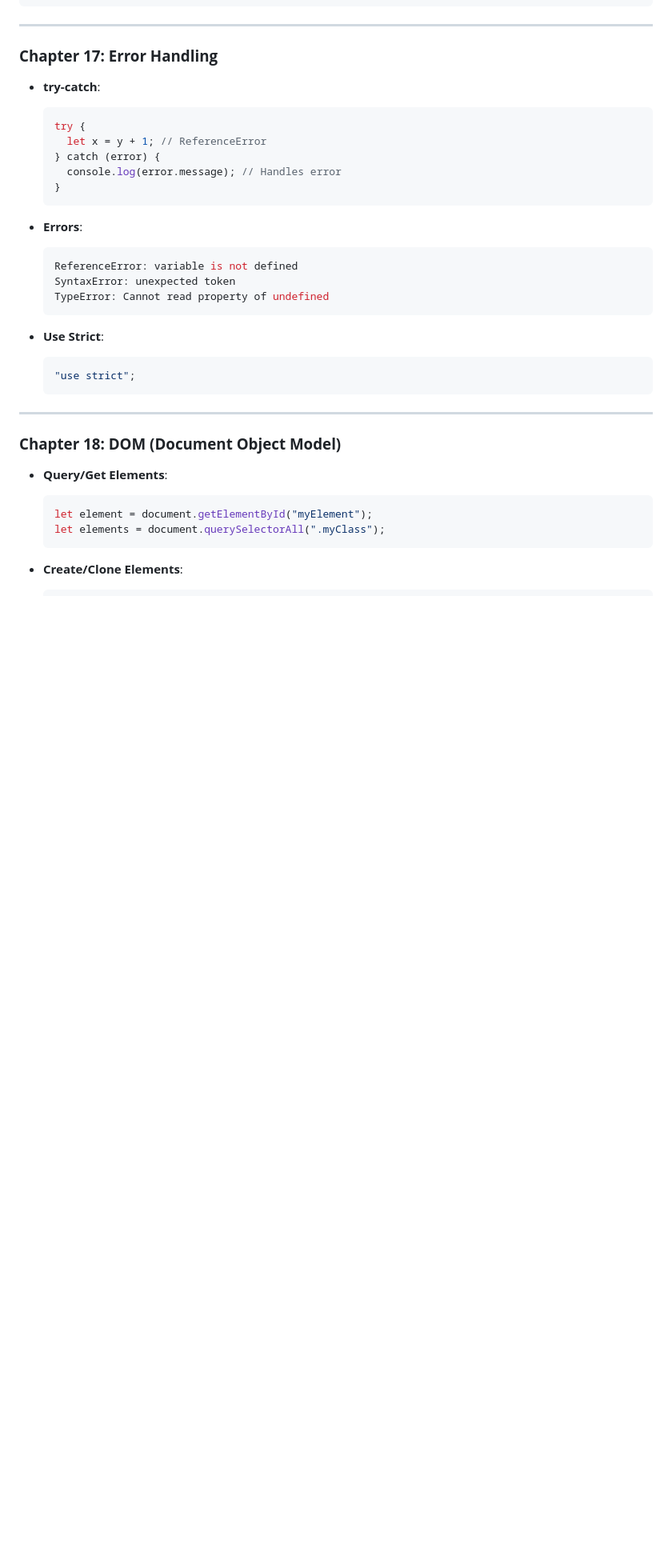
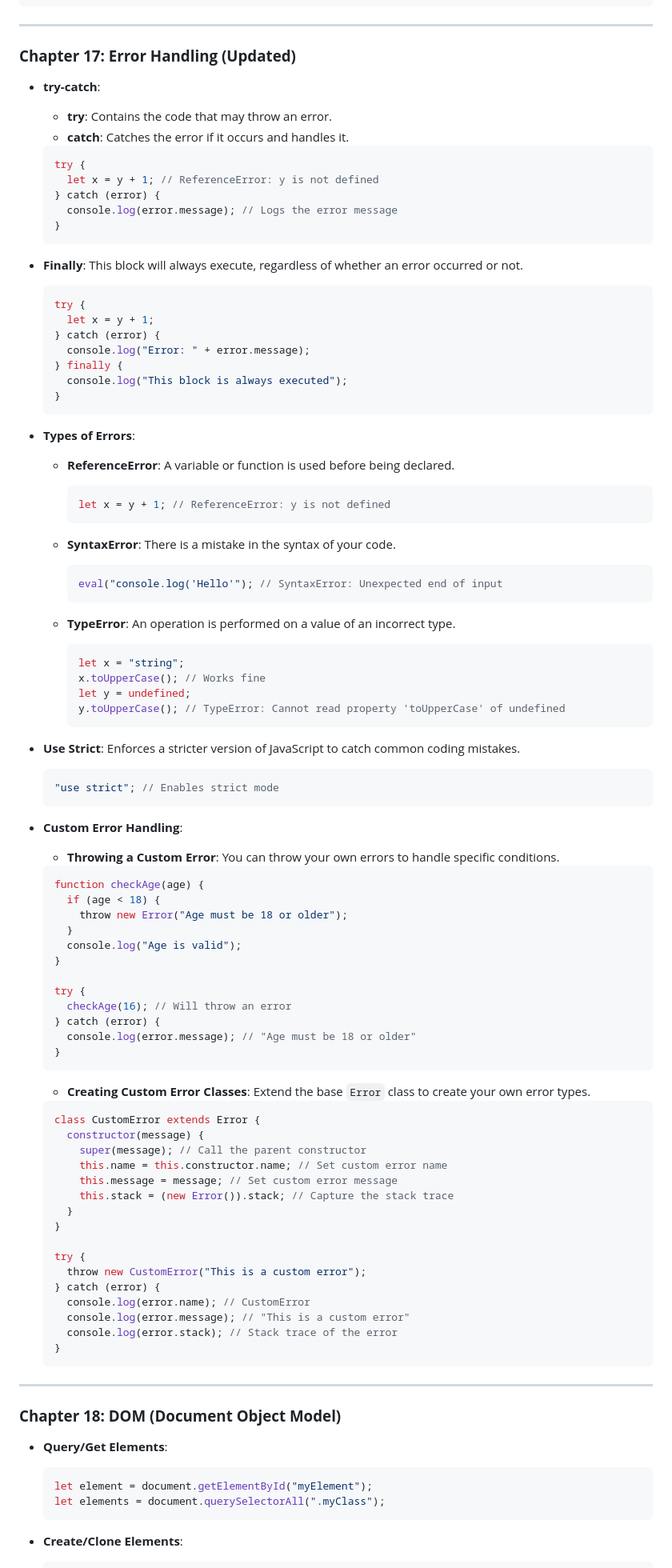
Before and after one commit to bhadrinath95/TaskManager, a Markdown page: Task Manager/javascript.md, the part around one of its changes. Shown at 80% size. GitHub-like rendering; blank space fills up the shorter version.

````diff
--- a/Task Manager/javascript.md
+++ b/Task Manager/javascript.md
@@ -206,31 +222,95 @@ let jsonString = JSON.stringify(jsonObj); // Convert object to string
 
 ---
 
-### **Chapter 17: Error Handling**
+### **Chapter 17: Error Handling (Updated)**
+
 - **try-catch**:
+  - **try**: Contains the code that may throw an error.
+  - **catch**: Catches the error if it occurs and handles it.
   ```js
   try {
-    let x = y + 1; // ReferenceError
+    let x = y + 1; // ReferenceError: y is not defined
   } catch (error) {
-    console.log(error.message); // Handles error
+    console.log(error.message); // Logs the error message
   }
   ```
 
-- **Errors**:
+- **Finally**: This block will always execute, regardless of whether an error occurred or not.
   ```js
-  ReferenceError: variable is not defined
-  SyntaxError: unexpected token
-  TypeError: Cannot read property of undefined
+  try {
+    let x = y + 1;
+  } catch (error) {
+    console.log("Error: " + error.message);
+  } finally {
+    console.log("This block is always executed");
+  }
   ```
 
-- **Use Strict**:
+- **Types of Errors**:
+  - **ReferenceError**: A variable or function is used before being declared.
+    ```js
+    let x = y + 1; // ReferenceError: y is not defined
+    ```
+
+  - **SyntaxError**: There is a mistake in the syntax of your code.
+    ```js
+    eval("console.log('Hello'"); // SyntaxError: Unexpected end of input
+    ```
+
+  - **TypeError**: An operation is performed on a value of an incorrect type.
+    ```js
+    let x = "string";
+    x.toUpperCase(); // Works fine
+    let y = undefined;
+    y.toUpperCase(); // TypeError: Cannot read property 'toUpperCase' of undefined
+    ```
+
+- **Use Strict**: Enforces a stricter version of JavaScript to catch common coding mistakes.
   ```js
-  "use strict";
+  "use strict"; // Enables strict mode
+  ```
+
+- **Custom Error Handling**:
+  - **Throwing a Custom Error**: You can throw your own errors to handle specific conditions.
+  ```js
+  function checkAge(age) {
+    if (age < 18) {
+      throw new Error("Age must be 18 or older");
+    }
+    console.log("Age is valid");
+  }
+
+  try {
+    checkAge(16); // Will throw an error
+  } catch (error) {
+    console.log(error.message); // "Age must be 18 or older"
+  }
+  ```
+
+  - **Creating Custom Error Classes**: Extend the base `Error` class to create your own error types.
+  ```js
+  class CustomError extends Error {
+    constructor(message) {
+      super(message); // Call the parent constructor
+      this.name = this.constructor.name; // Set custom error name
+      this.message = message; // Set custom error message
+      this.stack = (new Error()).stack; // Capture the stack trace
+    }
+  }
+
+  try {
+    throw new CustomError("This is a custom error");
+  } catch (error) {
+    console.log(error.name); // CustomError
+    console.log(error.message); // "This is a custom error"
+    console.log(error.stack); // Stack trace of the error
+  }
   ```
 
 ---
 
 ### **Chapter 18: DOM (Document Object Model)**
+
 - **Query/Get Elements**:
   ```js
   let element = document.getElementById("myElement");
````
Also changed, not shown: other parts of Task Manager/javascript.md (+54 -111 lines).
